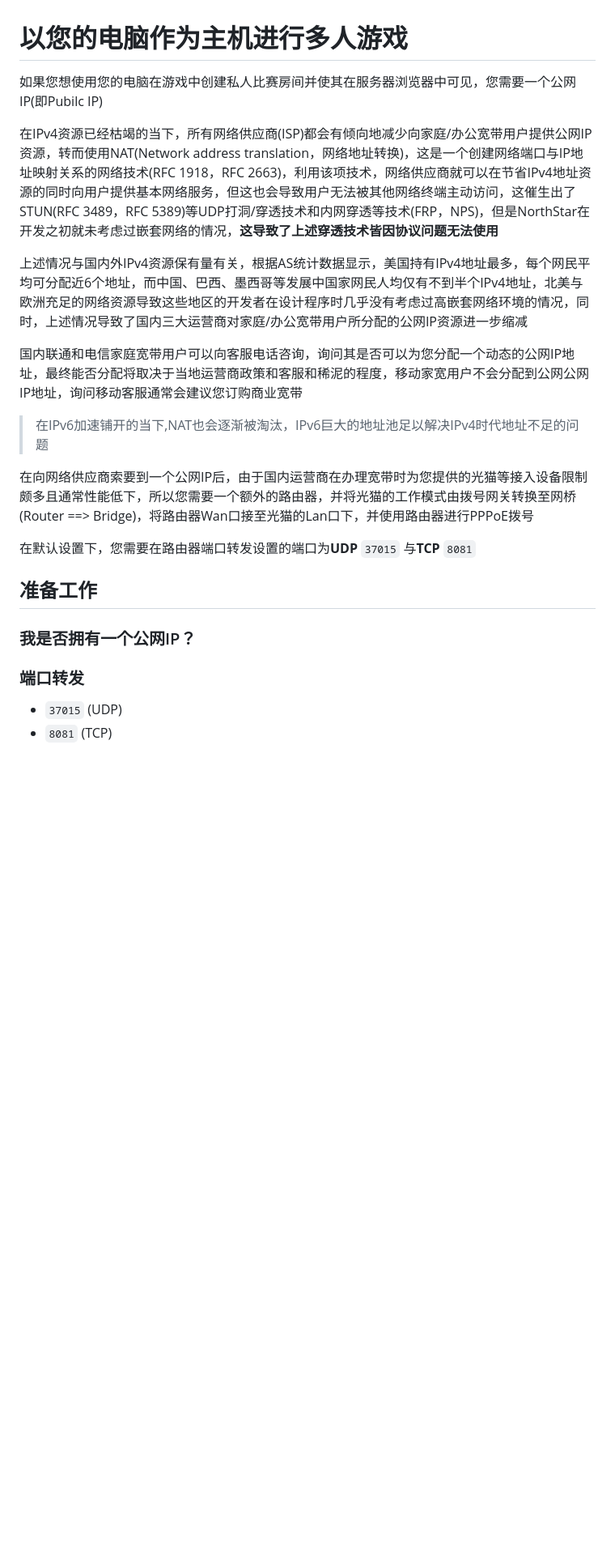
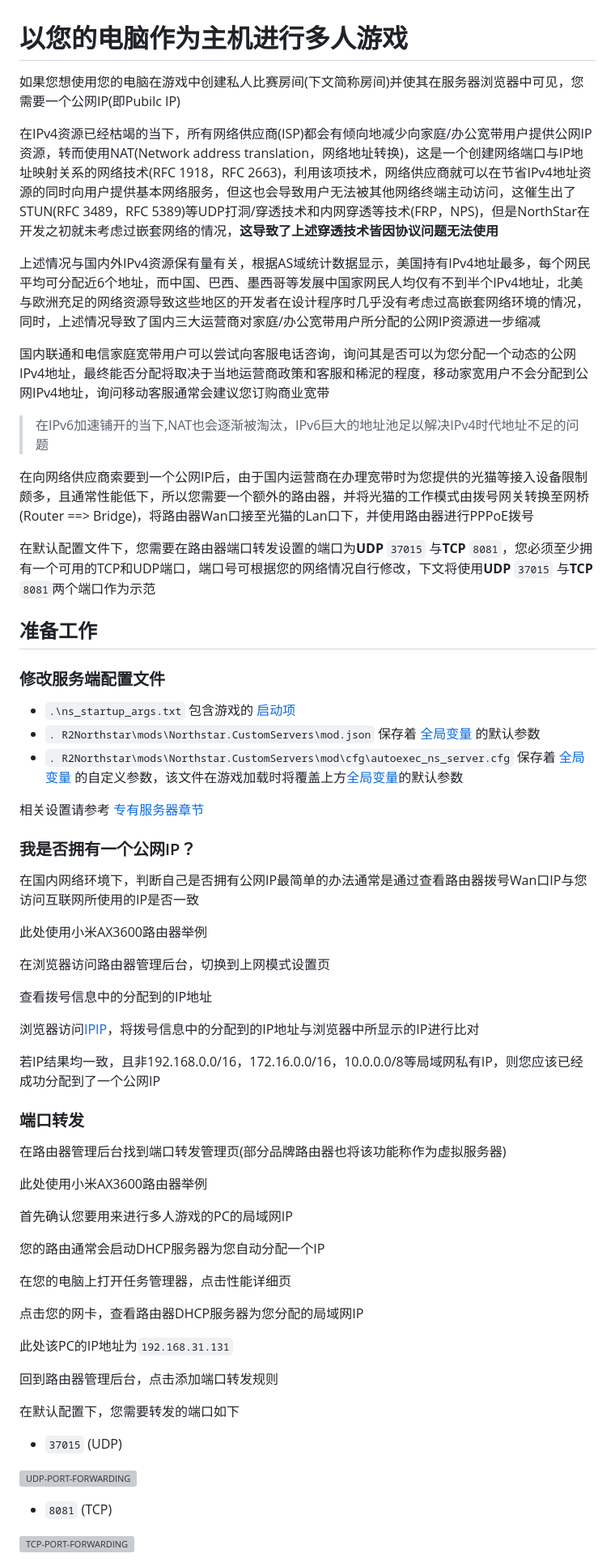
Before and after one commit to R2NorthstarCN/NSCN_Wiki, a Markdown page: servers/dedicated-server/basic-listen-server.md, the part around one of its changes. Shown at 81% size. Drawn GitHub-style; blank space fills up the shorter version; grey boxes are pictures that could not be loaded.

```diff
--- a/servers/dedicated-server/basic-listen-server.md
+++ b/servers/dedicated-server/basic-listen-server.md
@@ -1,30 +1,72 @@
 # 以您的电脑作为主机进行多人游戏
 
-如果您想使用您的电脑在游戏中创建私人比赛房间并使其在服务器浏览器中可见，您需要一个公网IP(即Pubilc IP)
+如果您想使用您的电脑在游戏中创建私人比赛房间(下文简称房间)并使其在服务器浏览器中可见，您需要一个公网IP(即Pubilc IP)
 
 在IPv4资源已经枯竭的当下，所有网络供应商(ISP)都会有倾向地减少向家庭/办公宽带用户提供公网IP资源，转而使用NAT(Network address translation，网络地址转换)，这是一个创建网络端口与IP地址映射关系的网络技术(RFC 1918，RFC 2663)，利用该项技术，网络供应商就可以在节省IPv4地址资源的同时向用户提供基本网络服务，但这也会导致用户无法被其他网络终端主动访问，这催生出了STUN(RFC 3489，RFC 5389)等UDP打洞/穿透技术和内网穿透等技术(FRP，NPS)，但是NorthStar在开发之初就未考虑过嵌套网络的情况，**这导致了上述穿透技术皆因协议问题无法使用**
 
-上述情况与国内外IPv4资源保有量有关，根据AS统计数据显示，美国持有IPv4地址最多，每个网民平均可分配近6个地址，而中国、巴西、墨西哥等发展中国家网民人均仅有不到半个IPv4地址，北美与欧洲充足的网络资源导致这些地区的开发者在设计程序时几乎没有考虑过高嵌套网络环境的情况，同时，上述情况导致了国内三大运营商对家庭/办公宽带用户所分配的公网IP资源进一步缩减
+上述情况与国内外IPv4资源保有量有关，根据AS域统计数据显示，美国持有IPv4地址最多，每个网民平均可分配近6个地址，而中国、巴西、墨西哥等发展中国家网民人均仅有不到半个IPv4地址，北美与欧洲充足的网络资源导致这些地区的开发者在设计程序时几乎没有考虑过高嵌套网络环境的情况，同时，上述情况导致了国内三大运营商对家庭/办公宽带用户所分配的公网IP资源进一步缩减
 
-国内联通和电信家庭宽带用户可以向客服电话咨询，询问其是否可以为您分配一个动态的公网IP地址，最终能否分配将取决于当地运营商政策和客服和稀泥的程度，移动家宽用户不会分配到公网公网IP地址，询问移动客服通常会建议您订购商业宽带
+国内联通和电信家庭宽带用户可以尝试向客服电话咨询，询问其是否可以为您分配一个动态的公网IPv4地址，最终能否分配将取决于当地运营商政策和客服和稀泥的程度，移动家宽用户不会分配到公网IPv4地址，询问移动客服通常会建议您订购商业宽带
 
 > 在IPv6加速铺开的当下,NAT也会逐渐被淘汰，IPv6巨大的地址池足以解决IPv4时代地址不足的问题
 
-在向网络供应商索要到一个公网IP后，由于国内运营商在办理宽带时为您提供的光猫等接入设备限制颇多且通常性能低下，所以您需要一个额外的路由器，并将光猫的工作模式由拨号网关转换至网桥(Router ==> Bridge)，将路由器Wan口接至光猫的Lan口下，并使用路由器进行PPPoE拨号
+在向网络供应商索要到一个公网IP后，由于国内运营商在办理宽带时为您提供的光猫等接入设备限制颇多，且通常性能低下，所以您需要一个额外的路由器，并将光猫的工作模式由拨号网关转换至网桥(Router ==> Bridge)，将路由器Wan口接至光猫的Lan口下，并使用路由器进行PPPoE拨号
 
-在默认设置下，您需要在路由器端口转发设置的端口为**UDP** `37015` 与**TCP** `8081`
+在默认配置文件下，您需要在路由器端口转发设置的端口为**UDP** `37015` 与**TCP** `8081`，您必须至少拥有一个可用的TCP和UDP端口，端口号可根据您的网络情况自行修改，下文将使用**UDP** `37015` 与**TCP** `8081`两个端口作为示范
 
 ## 准备工作
 
+### 修改服务端配置文件
+
+* `.\ns_startup_args.txt`
+  包含游戏的 [启动项](./#startup-arguments)
+* `. R2Northstar\mods\Northstar.CustomServers\mod.json`
+  保存着 [全局变量](./#convars) 的默认参数
+* `. R2Northstar\mods\Northstar.CustomServers\mod\cfg\autoexec_ns_server.cfg`
+  保存着 [全局变量](./#convars) 的自定义参数，该文件在游戏加载时将覆盖上方[全局变量](./#convars)的默认参数
+
+相关设置请参考 [专有服务器章节](../../hosting-a-server-with-northstar/dedicated-server/#convars)
+
 ### 我是否拥有一个公网IP？
 
+在国内网络环境下，判断自己是否拥有公网IP最简单的办法通常是通过查看路由器拨号Wan口IP与您访问互联网所使用的IP是否一致
+
+此处使用小米AX3600路由器举例
+
+在浏览器访问路由器管理后台，切换到上网模式设置页
+
+查看拨号信息中的分配到的IP地址
+
+浏览器访问[IPIP](http://myip.ipip.net/)，将拨号信息中的分配到的IP地址与浏览器中所显示的IP进行比对
+
+若IP结果均一致，且非192.168.0.0/16，172.16.0.0/16，10.0.0.0/8等局域网私有IP，则您应该已经成功分配到了一个公网IP
 
 
 ### 端口转发
 
+在路由器管理后台找到端口转发管理页(部分品牌路由器也将该功能称作为虚拟服务器)
 
+此处使用小米AX3600路由器举例
+
+首先确认您要用来进行多人游戏的PC的局域网IP
+
+您的路由通常会启动DHCP服务器为您自动分配一个IP
+
+在您的电脑上打开任务管理器，点击性能详细页
+
+点击您的网卡，查看路由器DHCP服务器为您分配的局域网IP
+
+此处该PC的IP地址为`192.168.31.131`
+
+回到路由器管理后台，点击添加端口转发规则
+
+在默认配置下，您需要转发的端口如下
 
 * `37015` (UDP)
+
+![UDP-PORT-FORWARDING](https://wiki.northstar.cool/assets/UDP-PORT-FORWARDING.png)
+
 * `8081` (TCP)
 
+![TCP-PORT-FORWARDING](https://wiki.northstar.cool/assets/TCP-PORT-FORWARDING.png)
 
```
Also changed, not shown: other parts of servers/dedicated-server/basic-listen-server.md (+37 -25 lines), sidebar.md (+1 -0 lines), assets/37015.png (added), assets/8081.png (added), assets/SCAN-37015.png (added), assets/SCAN-8081.png (added), assets/TCP-PORT-FORWARDING.png (added), assets/UDP-PORT-FORWARDING.png (added).
